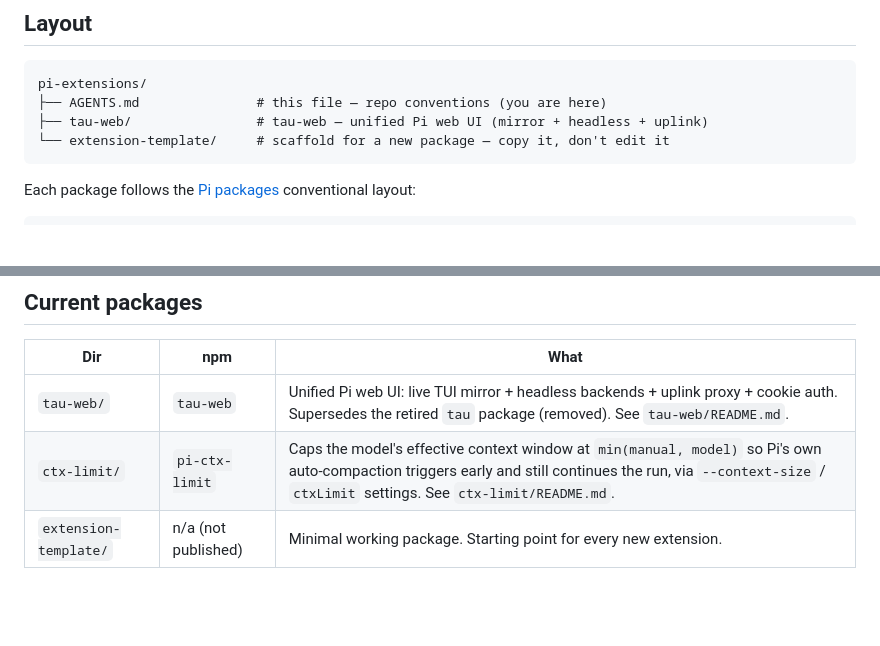
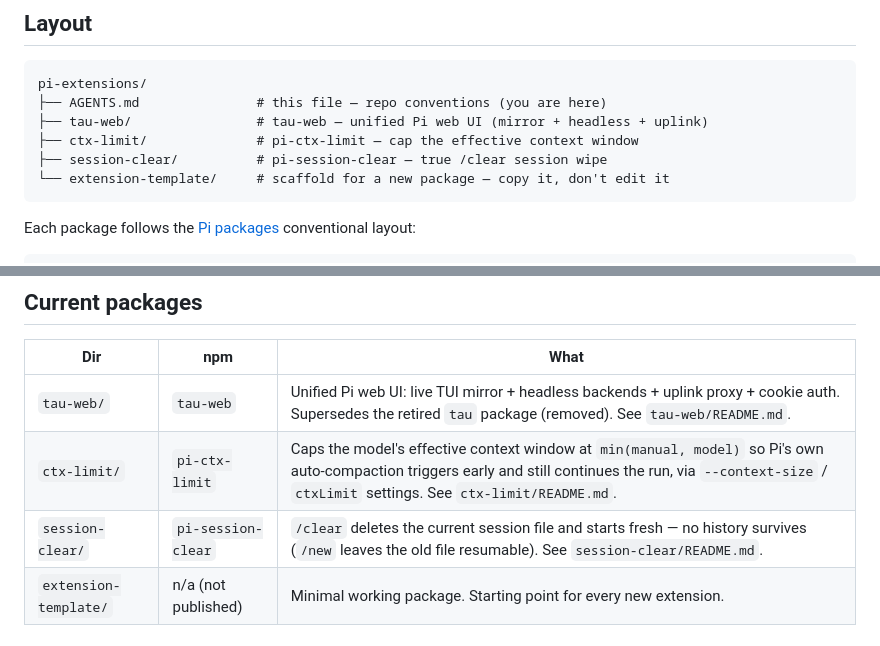
Before and after one commit to ayayushsharma/pi-extensions, a Markdown page: AGENTS.md, 2 parts joined by grey strips. GitHub-like rendering; blank space fills up the shorter version.

Commit message:
repo: list ctx-limit and session-clear in layout and package table

````diff
--- a/AGENTS.md
+++ b/AGENTS.md
@@ -11,6 +11,8 @@ and no shared build — do not add one.
 pi-extensions/
 ├── AGENTS.md               # this file — repo conventions (you are here)
 ├── tau-web/                # tau-web — unified Pi web UI (mirror + headless + uplink)
+├── ctx-limit/              # pi-ctx-limit — cap the effective context window
+├── session-clear/          # pi-session-clear — true /clear session wipe
 └── extension-template/     # scaffold for a new package — copy it, don't edit it
 ```
 
@@ -32,6 +34,7 @@ my-package/
 |-----|-----|------|
 | `tau-web/` | `tau-web` | Unified Pi web UI: live TUI mirror + headless backends + uplink proxy + cookie auth. Supersedes the retired `tau` package (removed). See `tau-web/README.md`. |
 | `ctx-limit/` | `pi-ctx-limit` | Caps the model's effective context window at `min(manual, model)` so Pi's own auto-compaction triggers early and still continues the run, via `--context-size` / `ctxLimit` settings. See `ctx-limit/README.md`. |
+| `session-clear/` | `pi-session-clear` | `/clear` deletes the current session file and starts fresh — no history survives (`/new` leaves the old file resumable). See `session-clear/README.md`. |
 | `extension-template/` | n/a (not published) | Minimal working package. Starting point for every new extension. |
 
 ## Creating a new extension
````
